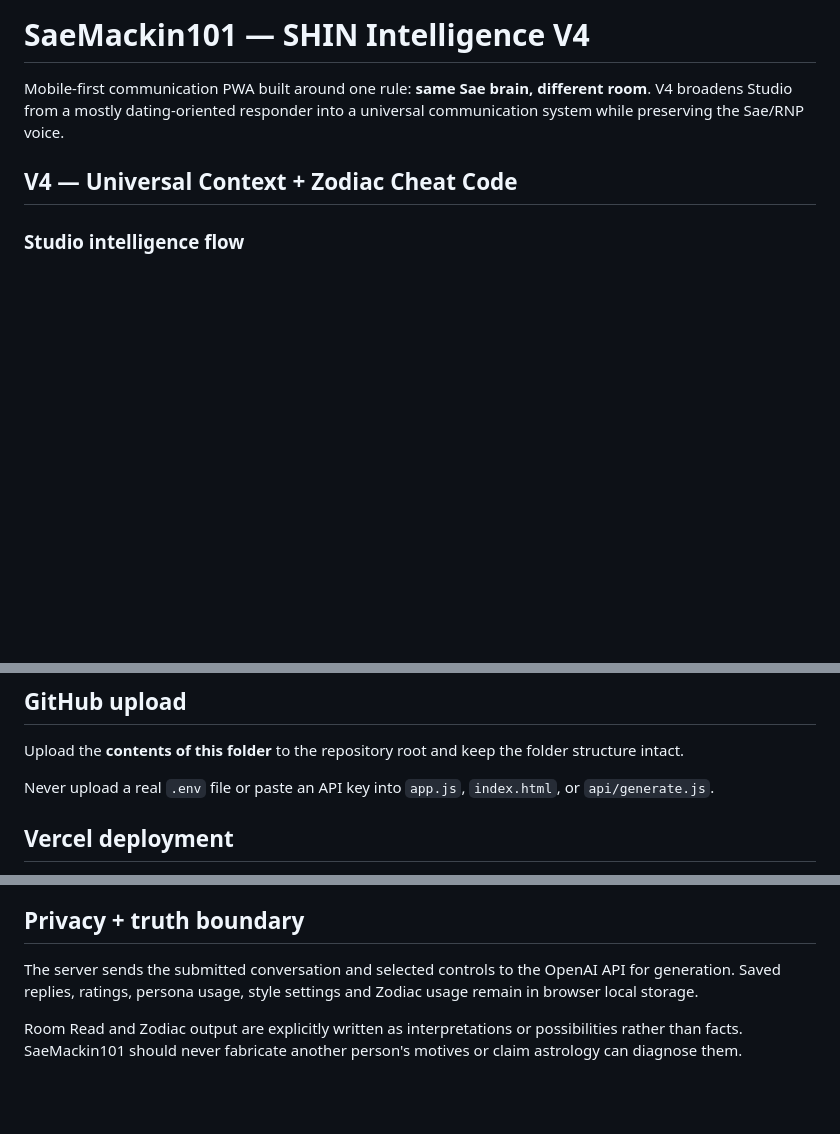
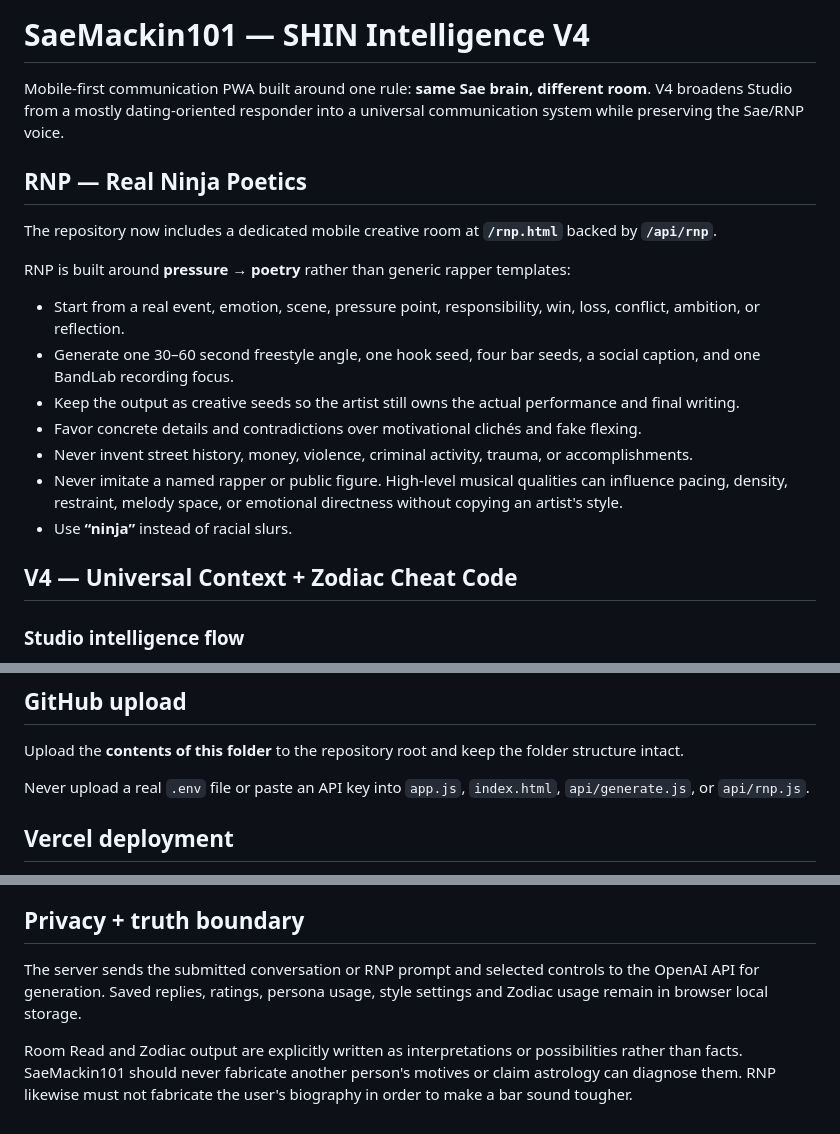
Before and after one commit to Saemack-11/SaeMackin, a Markdown page: README.md, 3 parts joined by grey strips. Rendered like a GitHub page; blank space fills up the shorter version.

Commit message:
Document new RNP pressure-to-poetry studio

```diff
--- a/README.md
+++ b/README.md
@@ -1,6 +1,19 @@
 # SaeMackin101 — SHIN Intelligence V4
 
 Mobile-first communication PWA built around one rule: **same Sae brain, different room**. V4 broadens Studio from a mostly dating-oriented responder into a universal communication system while preserving the Sae/RNP voice.
+
+## RNP — Real Ninja Poetics
+
+The repository now includes a dedicated mobile creative room at **`/rnp.html`** backed by **`/api/rnp`**.
+
+RNP is built around **pressure → poetry** rather than generic rapper templates:
+- Start from a real event, emotion, scene, pressure point, responsibility, win, loss, conflict, ambition, or reflection.
+- Generate one 30–60 second freestyle angle, one hook seed, four bar seeds, a social caption, and one BandLab recording focus.
+- Keep the output as creative seeds so the artist still owns the actual performance and final writing.
+- Favor concrete details and contradictions over motivational clichés and fake flexing.
+- Never invent street history, money, violence, criminal activity, trauma, or accomplishments.
+- Never imitate a named rapper or public figure. High-level musical qualities can influence pacing, density, restraint, melody space, or emotional directness without copying an artist's style.
+- Use **“ninja”** instead of racial slurs.
 
 ## V4 — Universal Context + Zodiac Cheat Code
 
@@ -64,7 +77,7 @@ Those signals stay in browser local storage and are converted into preference hi
 
 Upload the **contents of this folder** to the repository root and keep the folder structure intact.
 
-Never upload a real `.env` file or paste an API key into `app.js`, `index.html`, or `api/generate.js`.
+Never upload a real `.env` file or paste an API key into `app.js`, `index.html`, `api/generate.js`, or `api/rnp.js`.
 
 ## Vercel deployment
 
@@ -87,6 +100,6 @@ Copy `.env.example` to `.env.local` for local development and place the private
 
 ## Privacy + truth boundary
 
-The server sends the submitted conversation and selected controls to the OpenAI API for generation. Saved replies, ratings, persona usage, style settings and Zodiac usage remain in browser local storage.
+The server sends the submitted conversation or RNP prompt and selected controls to the OpenAI API for generation. Saved replies, ratings, persona usage, style settings and Zodiac usage remain in browser local storage.
 
-Room Read and Zodiac output are explicitly written as interpretations or possibilities rather than facts. SaeMackin101 should never fabricate another person's motives or claim astrology can diagnose them.
+Room Read and Zodiac output are explicitly written as interpretations or possibilities rather than facts. SaeMackin101 should never fabricate another person's motives or claim astrology can diagnose them. RNP likewise must not fabricate the user's biography in order to make a bar sound tougher.
```
